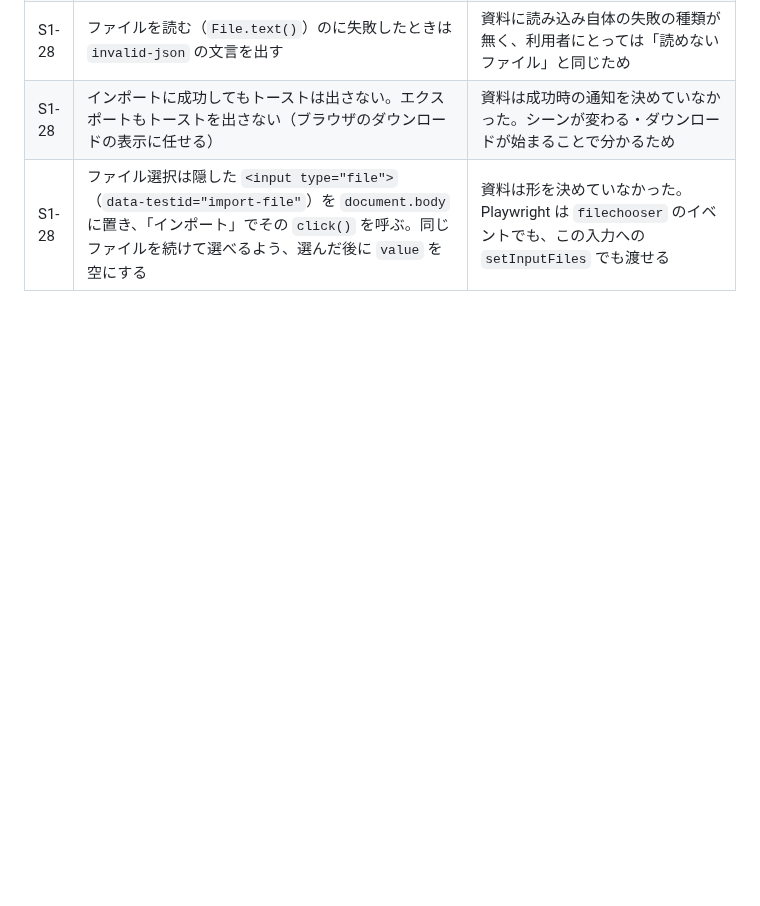
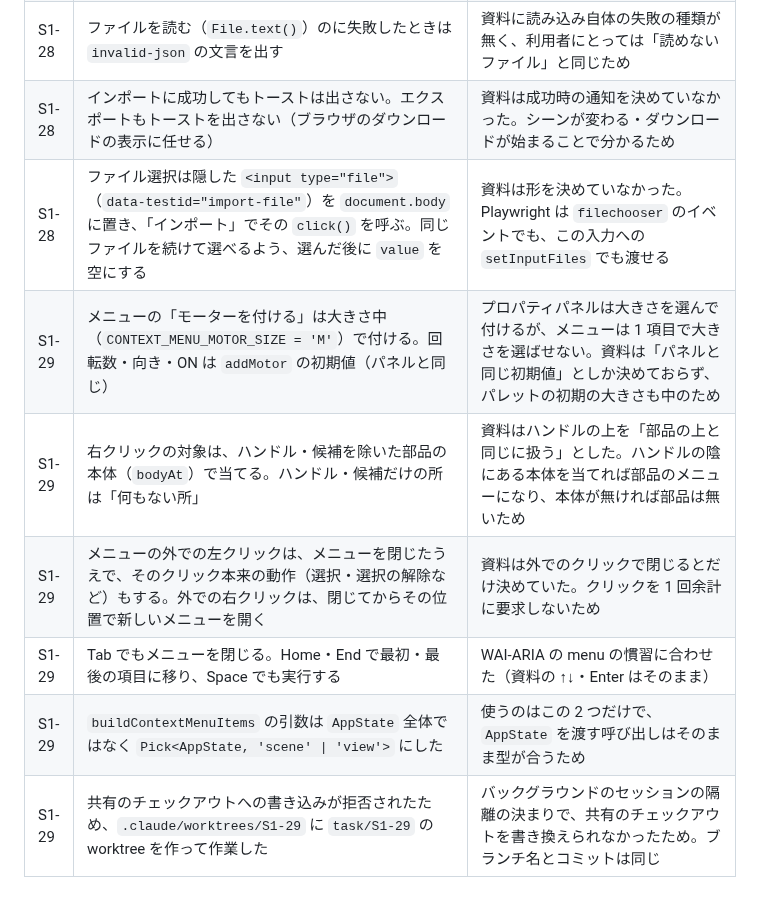
Before and after one commit to tforce7171/gear-simulator, a Markdown page: docs/tasks/implementation-log.md, the part around the change. Rendered like a GitHub page; blank space fills up the shorter version.

```diff
--- a/docs/tasks/implementation-log.md
+++ b/docs/tasks/implementation-log.md
@@ -237,3 +237,9 @@
 | S1-28 | ファイルを読む（`File.text()`）のに失敗したときは `invalid-json` の文言を出す | 資料に読み込み自体の失敗の種類が無く、利用者にとっては「読めないファイル」と同じため |
 | S1-28 | インポートに成功してもトーストは出さない。エクスポートもトーストを出さない（ブラウザのダウンロードの表示に任せる） | 資料は成功時の通知を決めていなかった。シーンが変わる・ダウンロードが始まることで分かるため |
 | S1-28 | ファイル選択は隠した `<input type="file">`（`data-testid="import-file"`）を `document.body` に置き、「インポート」でその `click()` を呼ぶ。同じファイルを続けて選べるよう、選んだ後に `value` を空にする | 資料は形を決めていなかった。Playwright は `filechooser` のイベントでも、この入力への `setInputFiles` でも渡せる |
+| S1-29 | メニューの「モーターを付ける」は大きさ中（`CONTEXT_MENU_MOTOR_SIZE = 'M'`）で付ける。回転数・向き・ON は `addMotor` の初期値（パネルと同じ） | プロパティパネルは大きさを選んで付けるが、メニューは 1 項目で大きさを選ばせない。資料は「パネルと同じ初期値」としか決めておらず、パレットの初期の大きさも中のため |
+| S1-29 | 右クリックの対象は、ハンドル・候補を除いた部品の本体（`bodyAt`）で当てる。ハンドル・候補だけの所は「何もない所」 | 資料はハンドルの上を「部品の上と同じに扱う」とした。ハンドルの陰にある本体を当てれば部品のメニューになり、本体が無ければ部品は無いため |
+| S1-29 | メニューの外での左クリックは、メニューを閉じたうえで、そのクリック本来の動作（選択・選択の解除など）もする。外での右クリックは、閉じてからその位置で新しいメニューを開く | 資料は外でのクリックで閉じるとだけ決めていた。クリックを 1 回余計に要求しないため |
+| S1-29 | Tab でもメニューを閉じる。Home・End で最初・最後の項目に移り、Space でも実行する | WAI-ARIA の menu の慣習に合わせた（資料の ↑↓・Enter はそのまま） |
+| S1-29 | `buildContextMenuItems` の引数は `AppState` 全体ではなく `Pick<AppState, 'scene' \| 'view'>` にした | 使うのはこの 2 つだけで、`AppState` を渡す呼び出しはそのまま型が合うため |
+| S1-29 | 共有のチェックアウトへの書き込みが拒否されたため、`.claude/worktrees/S1-29` に `task/S1-29` の worktree を作って作業した | バックグラウンドのセッションの隔離の決まりで、共有のチェックアウトを書き換えられなかったため。ブランチ名とコミットは同じ |
```
Also changed, not shown: docs/design.md (+3 -1 lines), docs/tasks/manual-checks.md (+3 -0 lines).
